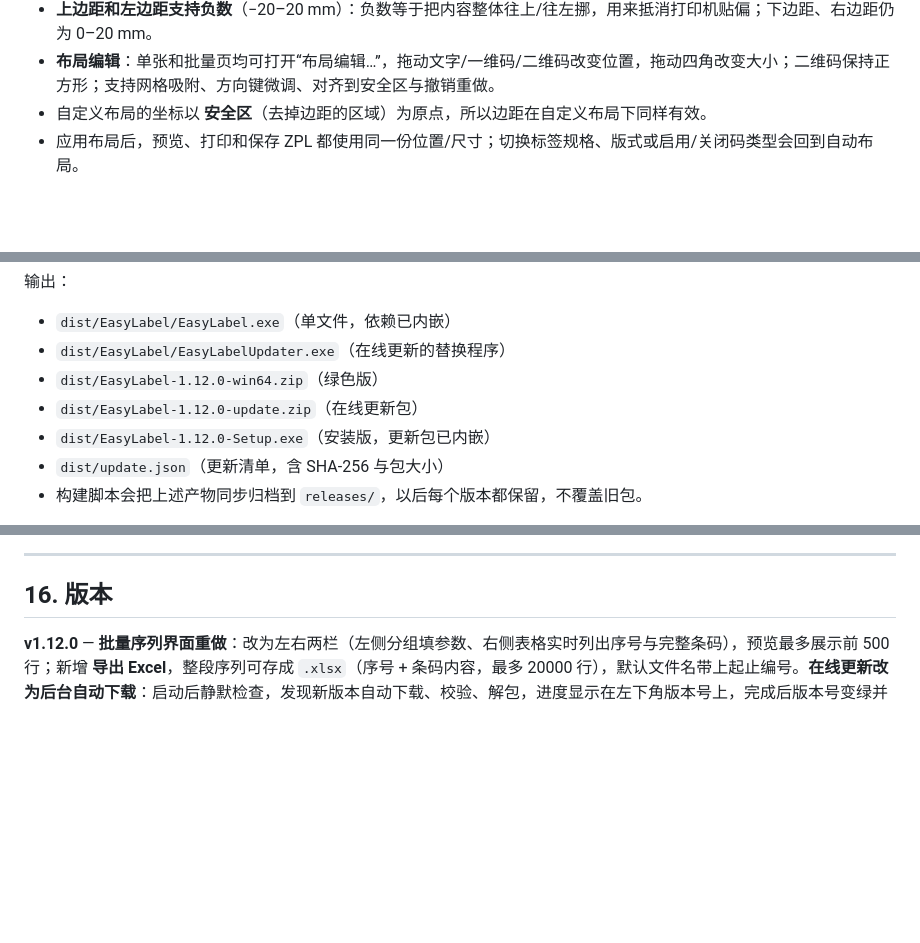
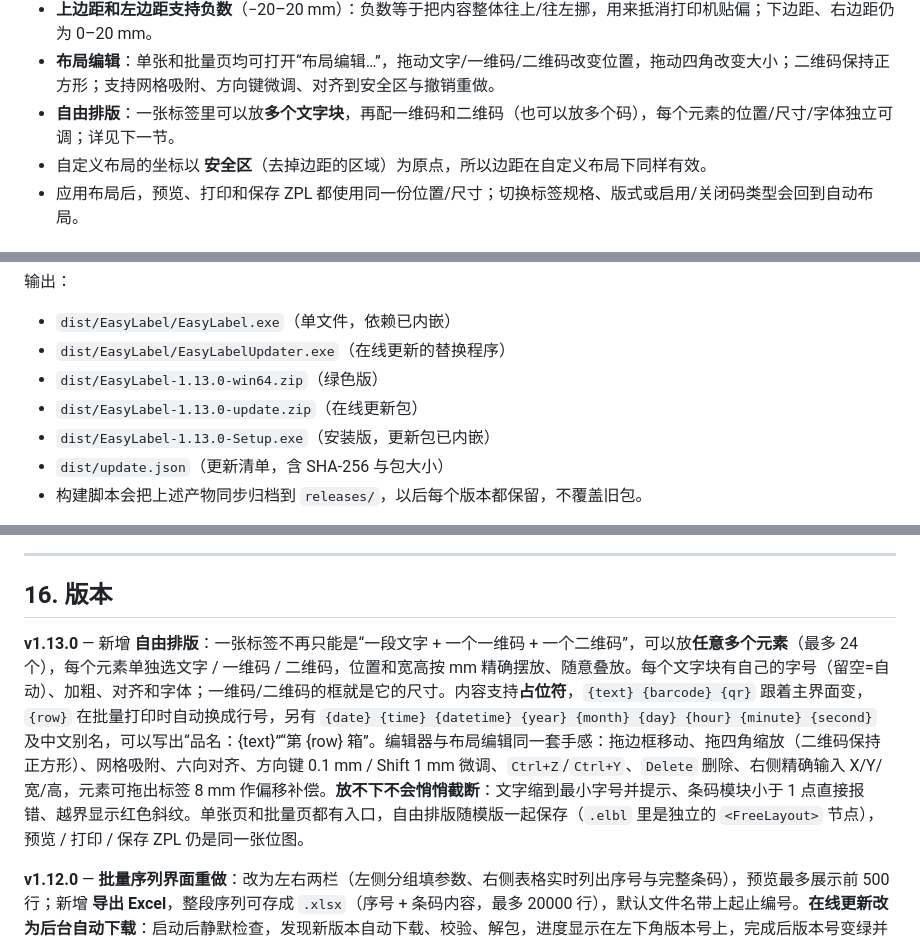
Before and after one commit to yuguod/EasyLabel, a Markdown page: README.md, 3 parts joined by grey strips. Rendered like a GitHub page; blank space fills up the shorter version.

```diff
--- a/README.md
+++ b/README.md
@@ -194,6 +194,7 @@ LICENSES/                   开源许可证全文
 - “高级版式”可设置 **字体族、字体加粗、文字对齐（居左/居中/居右）**、**上/下/左/右四边距**、条码高度比例、二维码大小比例。
 - **上边距和左边距支持负数**（−20–20 mm）：负数等于把内容整体往上/往左挪，用来抵消打印机贴偏；下边距、右边距仍为 0–20 mm。
 - **布局编辑**：单张和批量页均可打开“布局编辑…”，拖动文字/一维码/二维码改变位置，拖动四角改变大小；二维码保持正方形；支持网格吸附、方向键微调、对齐到安全区与撤销重做。
+- **自由排版**：一张标签里可以放**多个文字块**，再配一维码和二维码（也可以放多个码），每个元素的位置/尺寸/字体独立可调；详见下一节。
 - 自定义布局的坐标以 **安全区**（去掉边距的区域）为原点，所以边距在自定义布局下同样有效。
 - 应用布局后，预览、打印和保存 ZPL 都使用同一份位置/尺寸；切换标签规格、版式或启用/关闭码类型会回到自动布局。
 
@@ -520,9 +552,9 @@ powershell -NoProfile -ExecutionPolicy Bypass -File .\build.ps1 -Tests
 
 - `dist/EasyLabel/EasyLabel.exe`（单文件，依赖已内嵌）
 - `dist/EasyLabel/EasyLabelUpdater.exe`（在线更新的替换程序）
-- `dist/EasyLabel-1.12.0-win64.zip`（绿色版）
-- `dist/EasyLabel-1.12.0-update.zip`（在线更新包）
-- `dist/EasyLabel-1.12.0-Setup.exe`（安装版，更新包已内嵌）
+- `dist/EasyLabel-1.13.0-win64.zip`（绿色版）
+- `dist/EasyLabel-1.13.0-update.zip`（在线更新包）
+- `dist/EasyLabel-1.13.0-Setup.exe`（安装版，更新包已内嵌）
 - `dist/update.json`（更新清单，含 SHA-256 与包大小）
 - 构建脚本会把上述产物同步归档到 `releases/`，以后每个版本都保留，不覆盖旧包。
 
@@ -607,6 +639,8 @@ Copyright © 2026 yuguod. 保留所有权利。
 
 ## 16. 版本
 
+**v1.13.0** — 新增 **自由排版**：一张标签不再只能是“一段文字 + 一个一维码 + 一个二维码”，可以放**任意多个元素**（最多 24 个），每个元素单独选文字 / 一维码 / 二维码，位置和宽高按 mm 精确摆放、随意叠放。每个文字块有自己的字号（留空=自动）、加粗、对齐和字体；一维码/二维码的框就是它的尺寸。内容支持**占位符**，`{text} {barcode} {qr}` 跟着主界面变，`{row}` 在批量打印时自动换成行号，另有 `{date} {time} {datetime} {year} {month} {day} {hour} {minute} {second}` 及中文别名，可以写出“品名：{text}”“第 {row} 箱”。编辑器与布局编辑同一套手感：拖边框移动、拖四角缩放（二维码保持正方形）、网格吸附、六向对齐、方向键 0.1 mm / Shift 1 mm 微调、`Ctrl+Z`/`Ctrl+Y`、`Delete` 删除、右侧精确输入 X/Y/宽/高，元素可拖出标签 8 mm 作偏移补偿。**放不下不会悄悄截断**：文字缩到最小字号并提示、条码模块小于 1 点直接报错、越界显示红色斜纹。单张页和批量页都有入口，自由排版随模版一起保存（`.elbl` 里是独立的 `<FreeLayout>` 节点），预览 / 打印 / 保存 ZPL 仍是同一张位图。
+
 **v1.12.0** — **批量序列界面重做**：改为左右两栏（左侧分组填参数、右侧表格实时列出序号与完整条码），预览最多展示前 500 行；新增 **导出 Excel**，整段序列可存成 `.xlsx`（序号 + 条码内容，最多 20000 行），默认文件名带上起止编号。**在线更新改为后台自动下载**：启动后静默检查，发现新版本自动下载、校验、解包，进度显示在左下角版本号上，完成后版本号变绿并提示“点击安装”；点一下确认即安装重启。更新包留在本机，**这次不装的话下次启动会提示安装**；设置页新增“发现新版本时自动下载”开关。
 
 **v1.11.0** — 新增 **批量序列**：批量页工具栏“序列…”，填固定前缀（如 `20261117DLX`）+ 起始编号（如 `0001`）就能直接生成整段连号，不用先做 Excel。**数量与最后一个编号互相推算**——数量填 50，最后一个自动是 `…0050`；直接把最后一个改成 `…0100`，数量自动回到 100。支持固定后缀、步长（隔号打印）、编号位数自动补零；整串条码可以粘贴，程序自动把前缀拆出来。生成后逐行进入表格，条码/二维码跟随批量页当前勾选状态，可在预览区确认前后几行再生成。
```
Also changed, not shown: other parts of README.md (+43 -12 lines), docs/screenshot-free-layout.png (added), docs/screenshot-free-sample.png (added), 16 other files.
